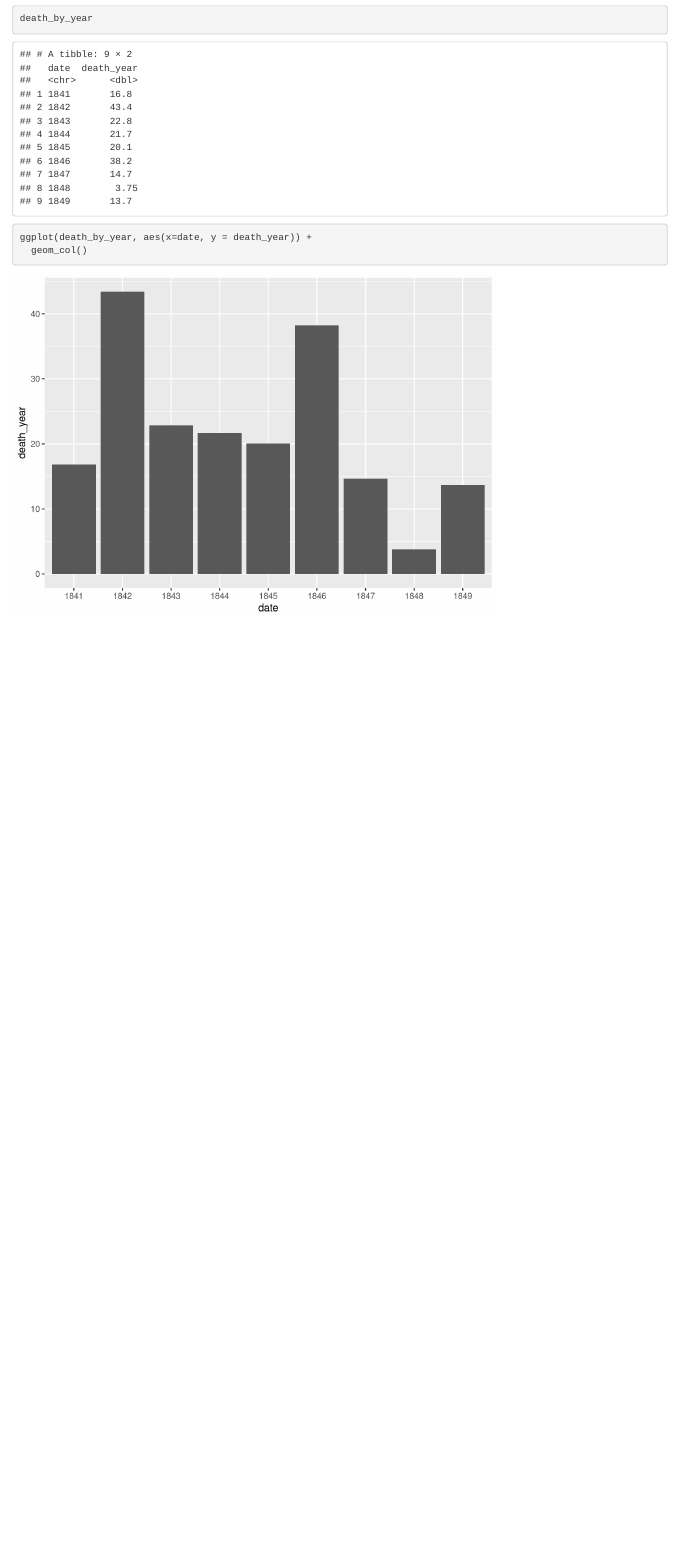
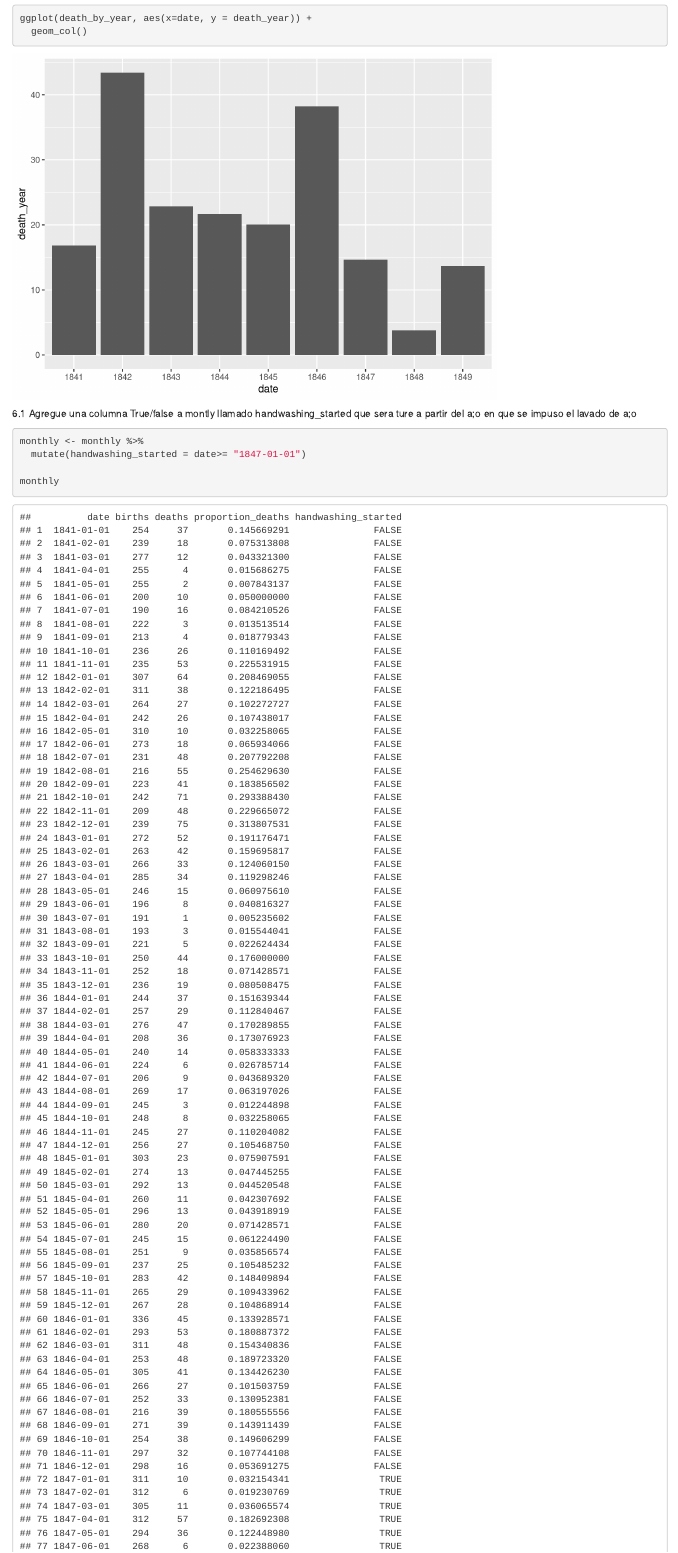
Before and after one commit to dan192596/Proyecto_r, an R Markdown document (proyecto.Rmd): the page in a window 1100 px wide, from 6510 px down before the commit and from 6810 px down after it. Rendered offline with R 4.5, knitr and Pandoc, with nearby package versions.

Commit message:
seccion 6 finalizado

````diff
--- a/proyecto.Rmd
+++ b/proyecto.Rmd
@@ -101,3 +101,12 @@ death_by_year
 ggplot(death_by_year, aes(x=date, y = death_year)) +
   geom_col()
 ```
+
+6.1 Agregue una columna True/false a montly llamado handwashing_started que sera ture a partir del a;o en que se impuso el lavado de a;o
+
+```{r}
+
+monthly <- monthly %>%
+  mutate(handwashing_started = date>= "1847-01-01")
+
+monthly
````
Also changed, not shown: proyecto.Rmd (8 more changed lines).
